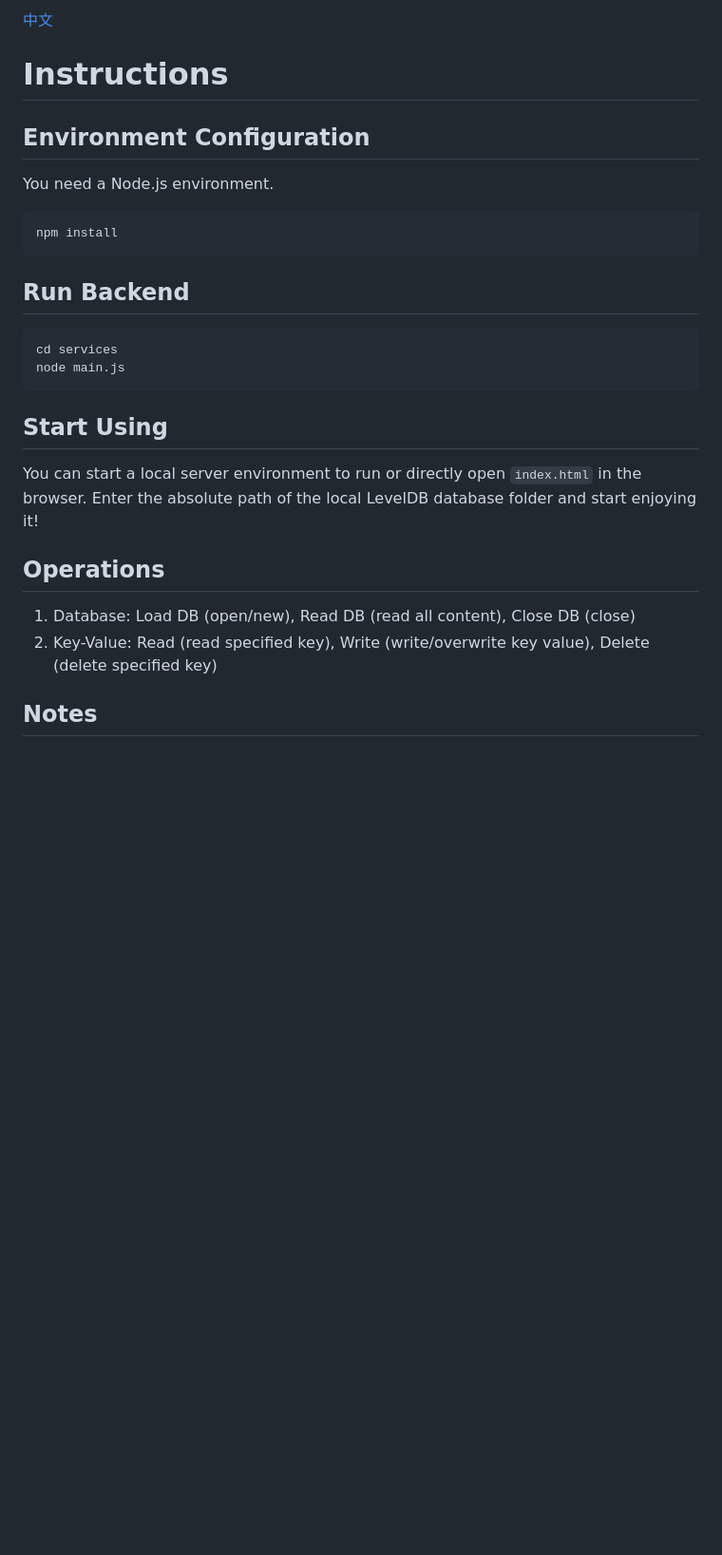
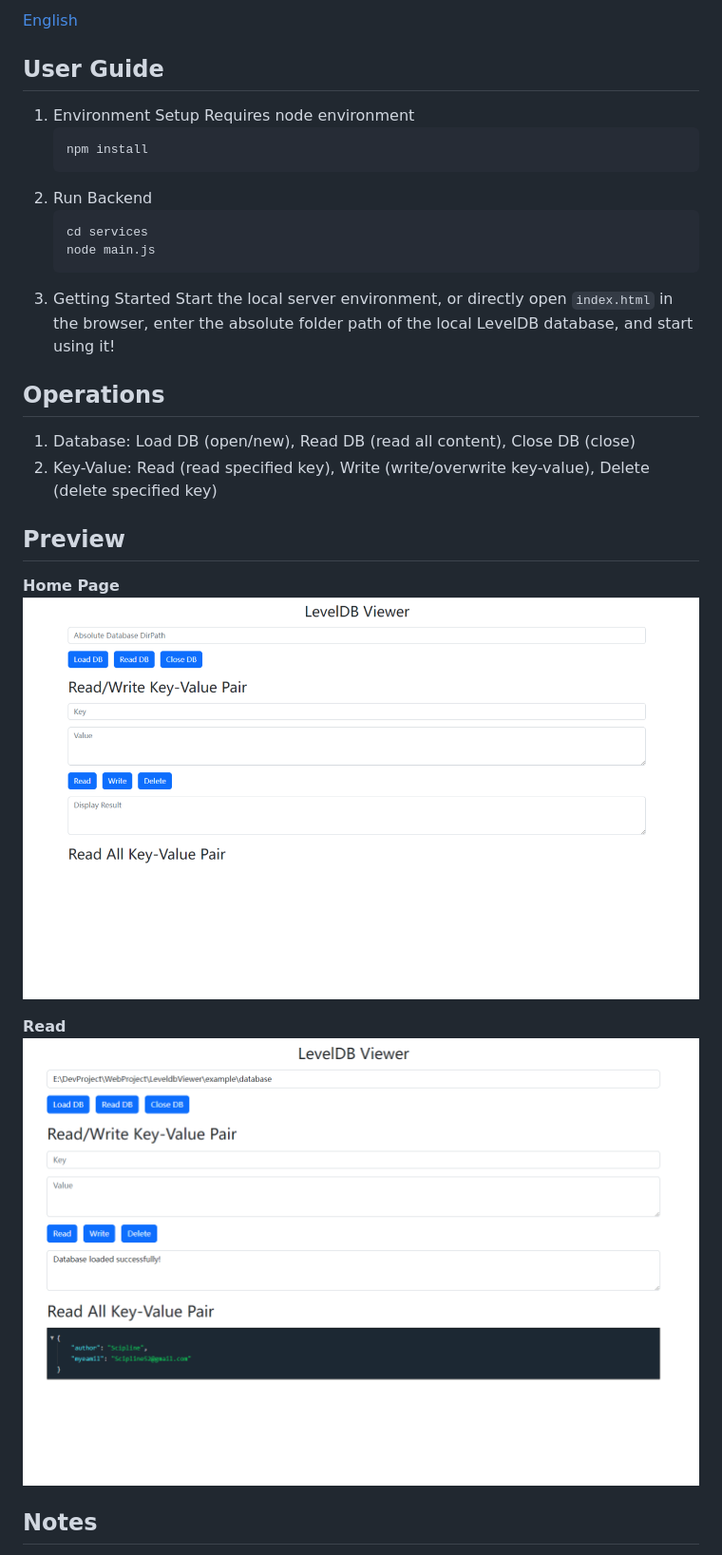
Before and after one commit to Scipline/LeveldbViewer, a Markdown page: README_en.md, the part around the change printed below. Shown: that part at 95% size. Rendered like a GitHub page; pictures changed too: images/main.png (added), images/open.png (added); blank space fills up the shorter version.

````diff
--- a/README_en.md
+++ b/README_en.md
@@ -1,27 +1,27 @@
-[中文](./README.md)
-# Instructions
-
-## Environment Configuration
-
-You need a Node.js environment.
-```bash
-npm install
-```
-
-## Run Backend
-
-```bash
-cd services
-node main.js
-```
-
-## Start Using
-
-You can start a local server environment to run or directly open `index.html` in the browser. Enter the absolute path of the local LevelDB database folder and start enjoying it!
+[English](./README_en.md)
+## User Guide
+1. Environment Setup
+   Requires node environment
+   ```bash
+   npm install
+   ```
+2. Run Backend
+   ```bash
+   cd services
+   node main.js
+   ```
+3. Getting Started
+   Start the local server environment, or directly open `index.html` in the browser, enter the absolute folder path of the local LevelDB database, and start using it!
 
 ## Operations
+1. Database: Load DB (open/new), Read DB (read all content), Close DB (close)
+2. Key-Value: Read (read specified key), Write (write/overwrite key-value), Delete (delete specified key)
 
-1. Database: Load DB (open/new), Read DB (read all content), Close DB (close)
-2. Key-Value: Read (read specified key), Write (write/overwrite key value), Delete (delete specified key)
+## Preview
+**Home Page**
+![main](images/main.png)
+
+**Read**
+![open](images/open.png)
 
 ## Notes
````
Also changed, not shown: other parts of README_en.md (+9 -8 lines), README.md (+8 -0 lines), 8 other files.
